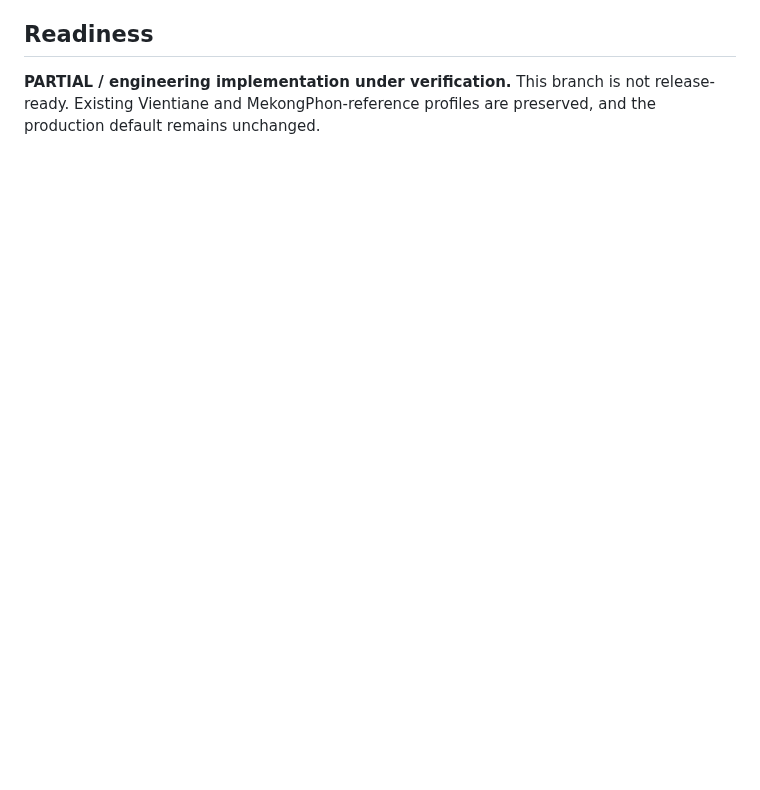
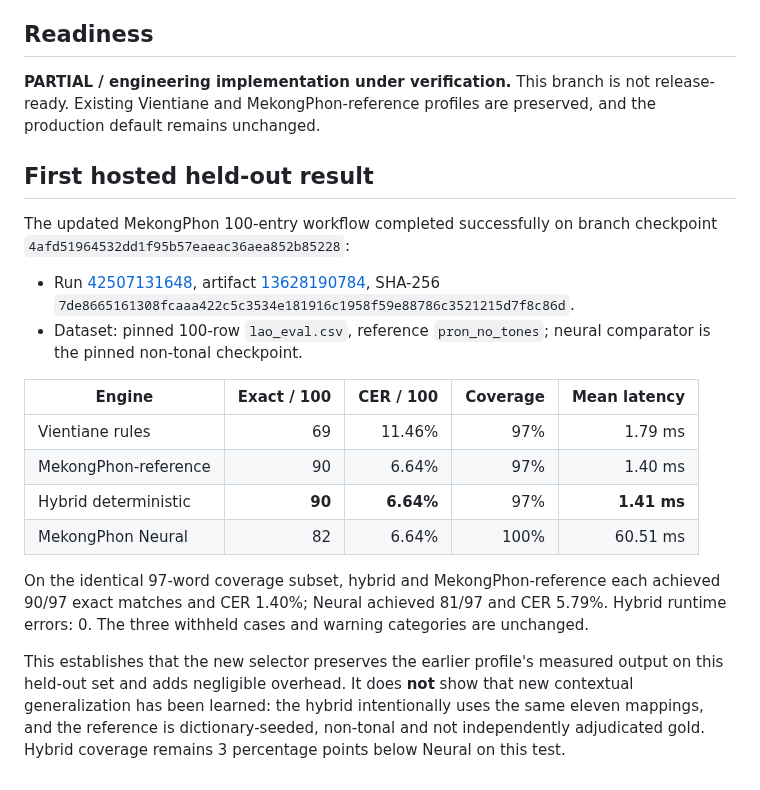
Before and after one commit to ClippyFirst/Lao-Ukrainian-Phonetic-System, a Markdown page: docs/research/HYBRID-DETERMINISTIC-ENGINE-2026-11-08.md, the part around the change. Drawn GitHub-style; blank space fills up the shorter version.

Commit message:
Record hybrid held-out benchmark result

```diff
--- a/docs/research/HYBRID-DETERMINISTIC-ENGINE-2026-11-08.md
+++ b/docs/research/HYBRID-DETERMINISTIC-ENGINE-2026-11-08.md
@@ -48,3 +48,22 @@ The first hybrid rule set deliberately reuses only the nine vowel-structure and
 ## Readiness
 
 **PARTIAL / engineering implementation under verification.** This branch is not release-ready. Existing Vientiane and MekongPhon-reference profiles are preserved, and the production default remains unchanged.
+
+
+## First hosted held-out result
+
+The updated MekongPhon 100-entry workflow completed successfully on branch checkpoint `4afd51964532dd1f95b57eaeac36aea852b85228`:
+
+- Run [42507131648](https://github.com/ClippyFirst/Lao-Ukrainian-Phonetic-System/actions/runs/42507131648), artifact [13628190784](https://github.com/ClippyFirst/Lao-Ukrainian-Phonetic-System/actions/runs/42507131648/artifacts/13628190784), SHA-256 `7de8665161308fcaaa422c5c3534e181916c1958f59e88786c3521215d7f8c86d`.
+- Dataset: pinned 100-row `lao_eval.csv`, reference `pron_no_tones`; neural comparator is the pinned non-tonal checkpoint.
+
+| Engine | Exact / 100 | CER / 100 | Coverage | Mean latency |
+|---|---:|---:|---:|---:|
+| Vientiane rules | 69 | 11.46% | 97% | 1.79 ms |
+| MekongPhon-reference | 90 | 6.64% | 97% | 1.40 ms |
+| Hybrid deterministic | **90** | **6.64%** | 97% | **1.41 ms** |
+| MekongPhon Neural | 82 | 6.64% | 100% | 60.51 ms |
+
+On the identical 97-word coverage subset, hybrid and MekongPhon-reference each achieved 90/97 exact matches and CER 1.40%; Neural achieved 81/97 and CER 5.79%. Hybrid runtime errors: 0. The three withheld cases and warning categories are unchanged.
+
+This establishes that the new selector preserves the earlier profile's measured output on this held-out set and adds negligible overhead. It does **not** show that new contextual generalization has been learned: the hybrid intentionally uses the same eleven mappings, and the reference is dictionary-seeded, non-tonal and not independently adjudicated gold. Hybrid coverage remains 3 percentage points below Neural on this test.
```
